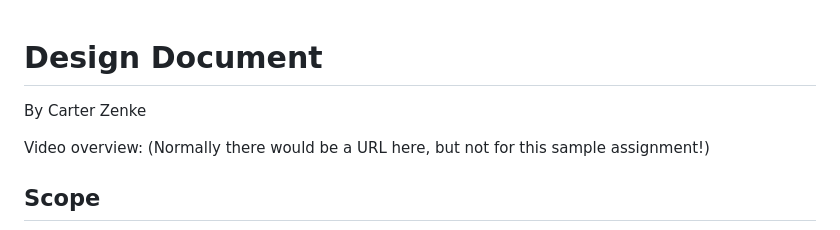
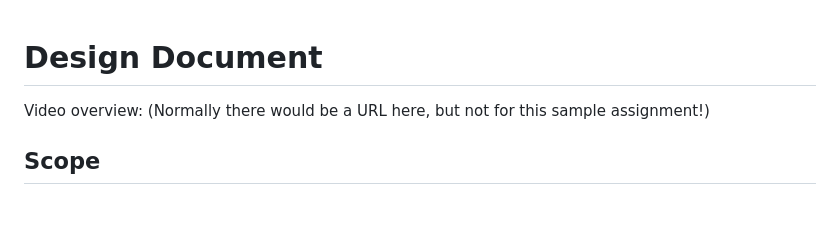
Before and after one commit to ilogic-cee/CS50-Harvard-University-s, a Markdown page: sample-project/DESIGN.md, the part around the change. GitHub-like rendering; blank space fills up the shorter version.

Commit message:
Tue, Jan 2, 2024, 11:27 AM +02:00

```diff
--- a/sample-project/DESIGN.md
+++ b/sample-project/DESIGN.md
@@ -1,6 +1,5 @@
 # Design Document
 
-By Carter Zenke
 
 Video overview: (Normally there would be a URL here, but not for this sample assignment!)
 
```
